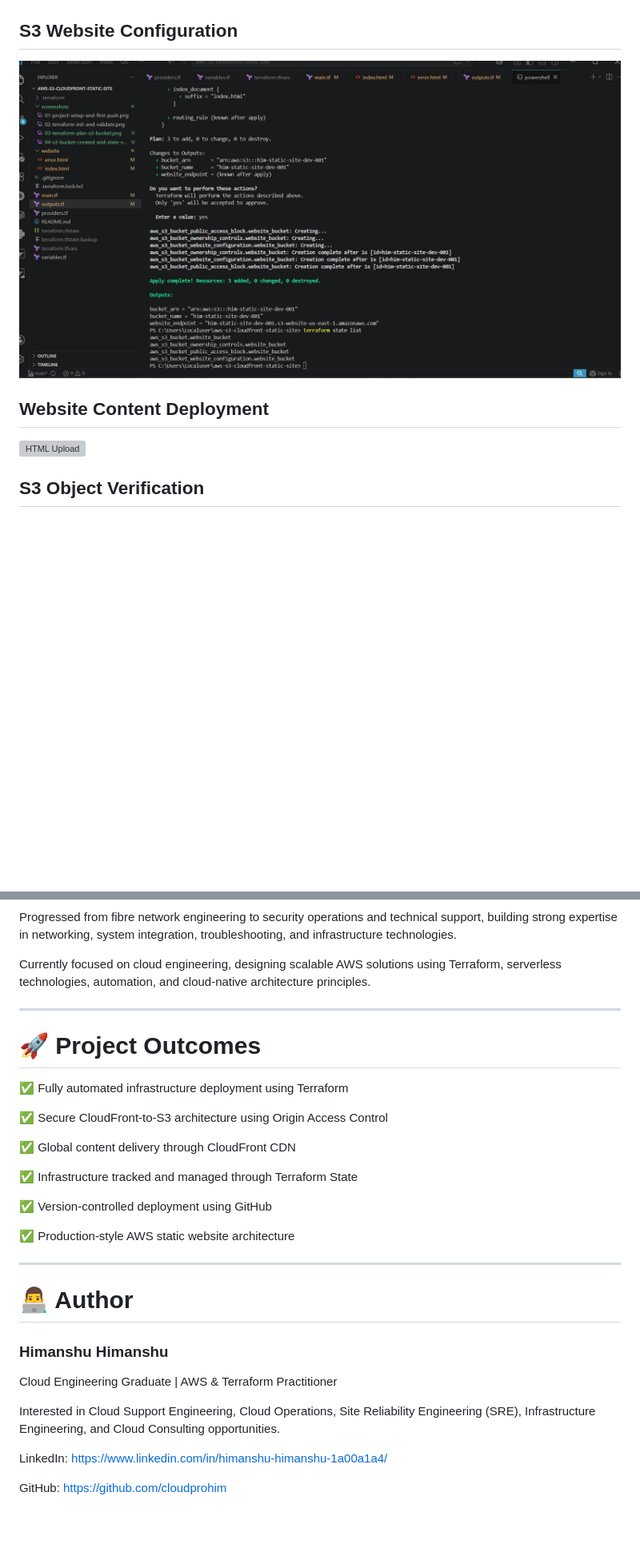
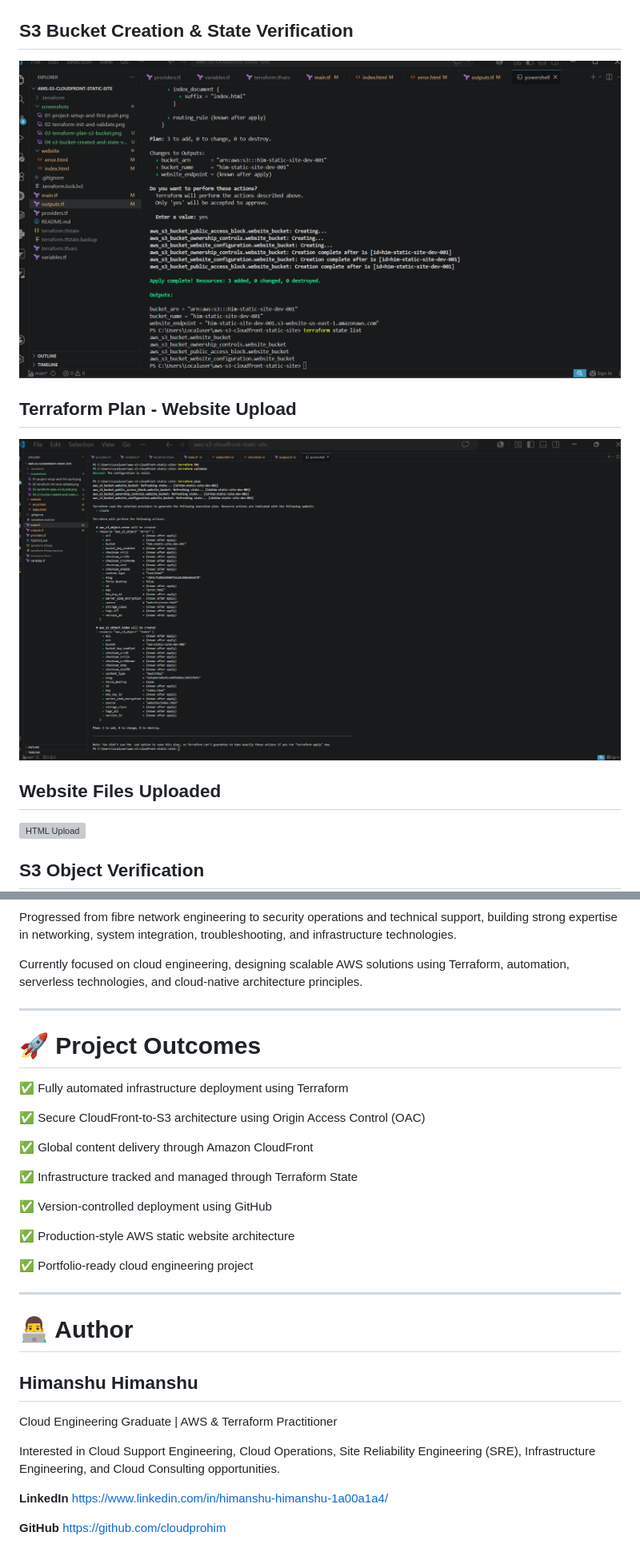
Before and after one commit to cloudprohim/aws-s3-cloudfront-static-site, a Markdown page: README.md, 2 parts joined by grey strips. Shown at 80% size. Rendered like a GitHub page; blank space fills up the shorter version; grey boxes are pictures that could not be loaded.

```diff
--- a/README.md
+++ b/README.md
@@ -129,5 +142,5 @@ Verified:
 
 ![Terraform Plan](screenshots/03-terraform-plan-s3-bucket.png)
 
-## S3 Website Configuration
+## S3 Bucket Creation & State Verification
 
@@ -135,5 +148,9 @@ Verified:
 
-## Website Content Deployment
+## Terraform Plan - Website Upload
+
+![Website Upload Plan](screenshots/05-terraform-plan-upload-html-files.png)
+
+## Website Files Uploaded
 
 ![HTML Upload](screenshots/06-html-files-uploaded.png)
 
@@ -189,7 +202,7 @@ flowchart LR
 
 Progressed from fibre network engineering to security operations and technical support, building strong expertise in networking, system integration, troubleshooting, and infrastructure technologies.
 
-Currently focused on cloud engineering, designing scalable AWS solutions using Terraform, serverless technologies, automation, and cloud-native architecture principles.
+Currently focused on cloud engineering, designing scalable AWS solutions using Terraform, automation, serverless technologies, and cloud-native architecture principles.
 
 ---
 
@@ -197,9 +210,9 @@ Currently focused on cloud engineering, designing scalable AWS solutions using T
 
 ✅ Fully automated infrastructure deployment using Terraform
 
-✅ Secure CloudFront-to-S3 architecture using Origin Access Control
+✅ Secure CloudFront-to-S3 architecture using Origin Access Control (OAC)
 
-✅ Global content delivery through CloudFront CDN
+✅ Global content delivery through Amazon CloudFront
 
 ✅ Infrastructure tracked and managed through Terraform State
 
@@ -207,18 +220,20 @@ Currently focused on cloud engineering, designing scalable AWS solutions using T
 
 ✅ Production-style AWS static website architecture
 
+✅ Portfolio-ready cloud engineering project
+
 ---
 
 # 👨‍💻 Author
 
-### Himanshu Himanshu
+## Himanshu Himanshu
 
 Cloud Engineering Graduate | AWS & Terraform Practitioner
 
 Interested in Cloud Support Engineering, Cloud Operations, Site Reliability Engineering (SRE), Infrastructure Engineering, and Cloud Consulting opportunities.
 
-LinkedIn:
+**LinkedIn**
 https://www.linkedin.com/in/himanshu-himanshu-1a00a1a4/
 
-GitHub:
+**GitHub**
 https://github.com/cloudprohim
```
Also changed, not shown: other parts of README.md (+29 -20 lines).
